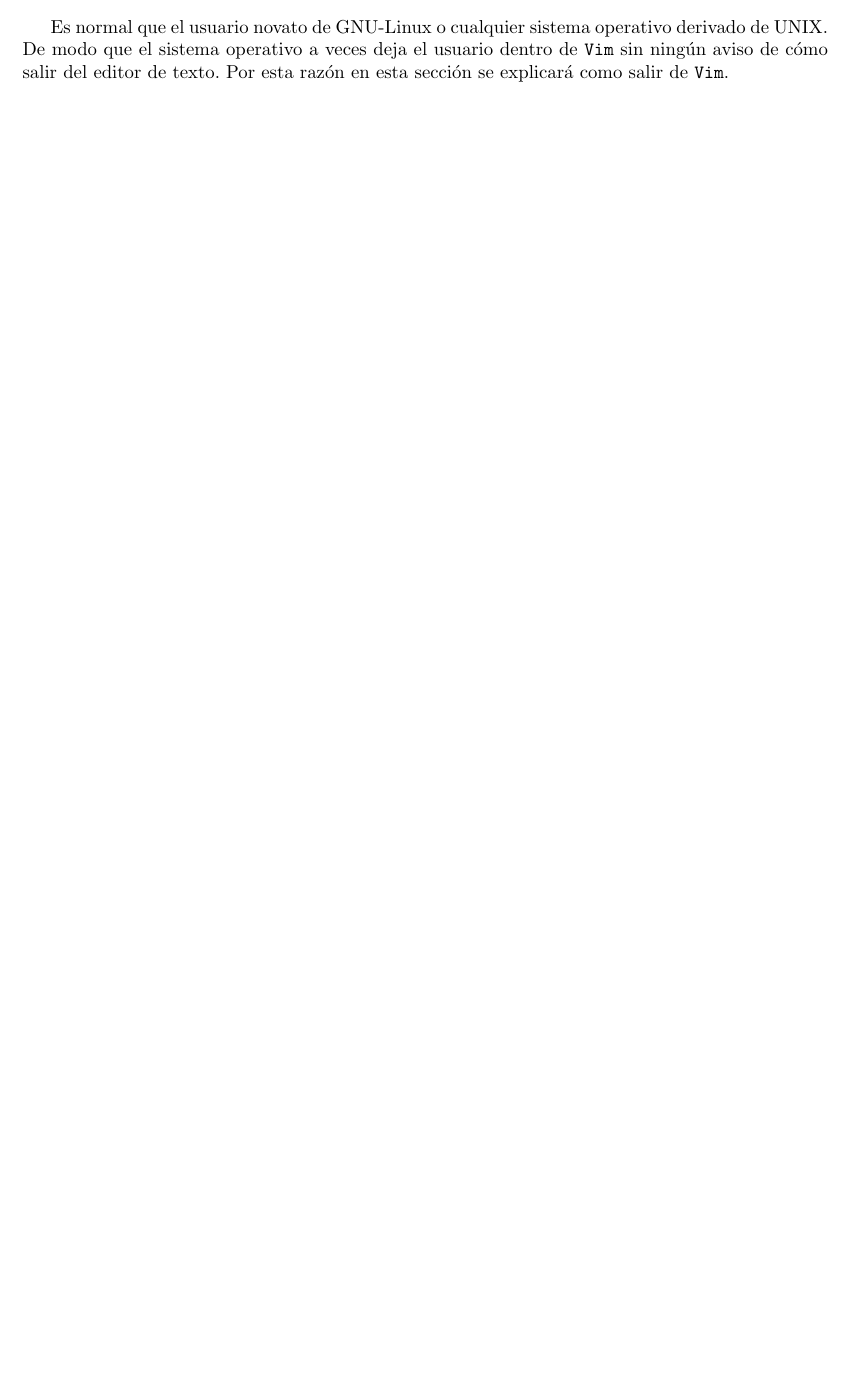
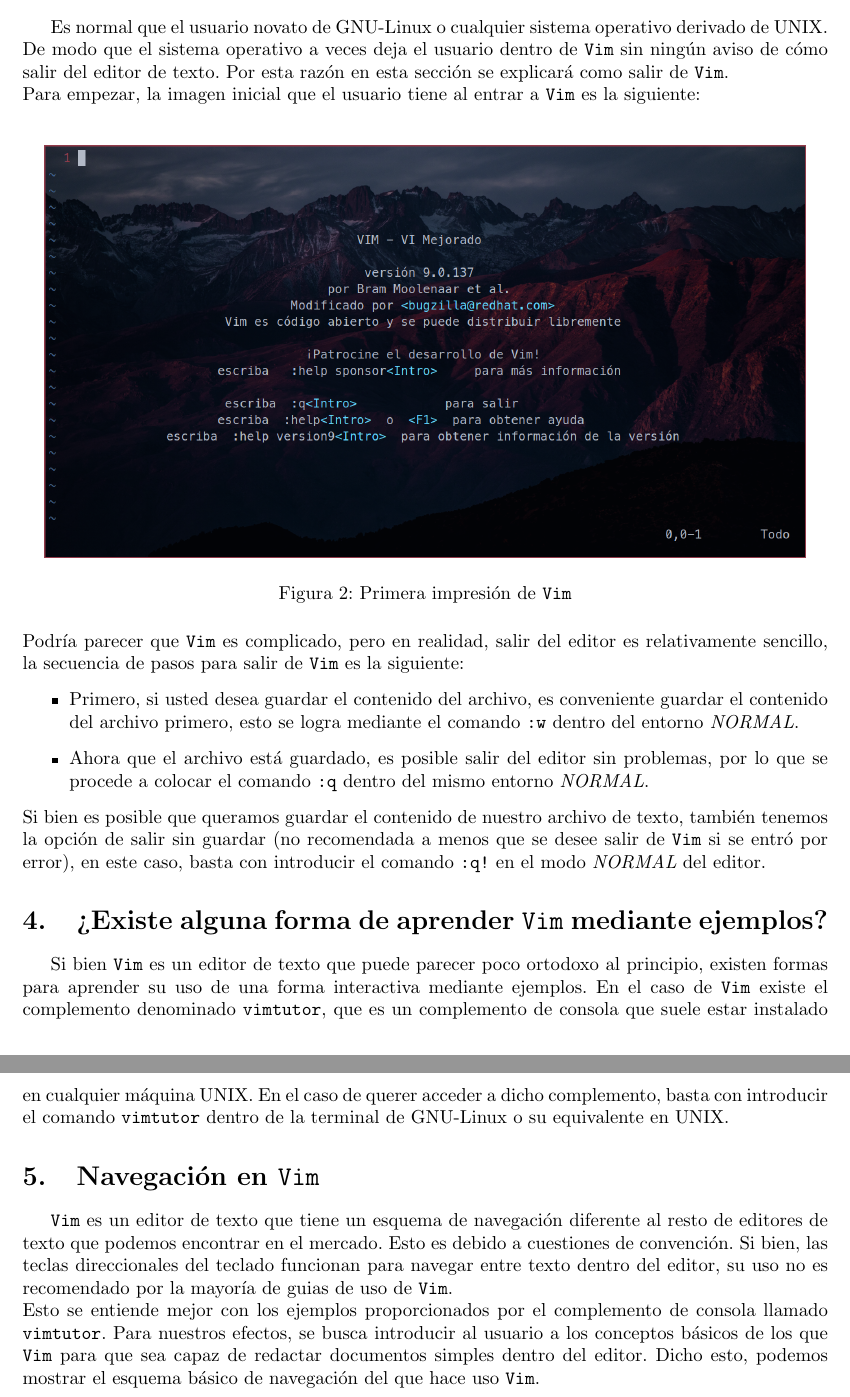
Before and after one commit to GABRIEL-LOPEZ-20171001580/MANUALDEVIM, a LaTeX document (tutorial.tex): part of page 2 of 2 before the commit and two parts of pages 3 and 4 of 4 after it, the two joined at a grey line, cut so that both start at the same text, the shorter picture padded with empty space. Compiled offline with pdfLaTeX.

Commit message:
4to Commit, porque borré el archivo una vez y no quiero volver a repetir este error.

```diff
--- a/tutorial.tex
+++ b/tutorial.tex
@@ -29,3 +38,22 @@ Una vez que el modo \textit{VISUAL} está activado debe aparecer en pantalla la
 \section{¿Cómo salir de \texttt{Vim}?}
-Es normal que el usuario novato de GNU-Linux o cualquier sistema operativo derivado de UNIX. De modo que el sistema operativo a veces deja el usuario dentro de \texttt{Vim} sin ningún aviso de cómo salir del editor de texto. Por esta razón en esta sección se explicará como salir de \texttt{Vim}.
+Es normal que el usuario novato de GNU-Linux o cualquier sistema operativo derivado de UNIX. De modo que el sistema operativo a veces deja el usuario dentro de \texttt{Vim} sin ningún aviso de cómo salir del editor de texto. Por esta razón en esta sección se explicará como salir de \texttt{Vim}. \\
+Para empezar, la imagen inicial que el usuario tiene al entrar a \texttt{Vim} es la siguiente: \newline
+\begin{figure}[h]
+	\centering
+	\includegraphics[scale=0.4]{./img/poisson_mu1.png}
+	\caption{Primera impresión de \texttt{Vim}}
+\end{figure}
+\newline
+Podría parecer que \texttt{Vim} es complicado, pero en realidad, salir del editor es relativamente sencillo, la secuencia de pasos para salir de \texttt{Vim} es la siguiente:
+\begin{itemize}
+	\item Primero, si usted desea guardar el contenido del archivo, es conveniente guardar el contenido del archivo primero, esto se logra mediante el comando \texttt{:w} dentro del entorno \textit{NORMAL}.
+	\item Ahora que el archivo está guardado, es posible salir del editor sin problemas, por lo que se procede a colocar el comando \texttt{:q} dentro del mismo entorno \textit{NORMAL}.
+\end{itemize}
+Si bien es posible que queramos guardar el contenido de nuestro archivo de texto, también tenemos la opción de salir sin guardar (no recomendada a menos que se desee salir de \texttt{Vim} si se entró por error), en este caso, basta con introducir el comando \texttt{:q!} en el modo \textit{NORMAL} del editor.
+\section{¿Existe alguna forma de aprender \texttt{Vim} mediante ejemplos?}
+Si bien \texttt{Vim} es un editor de texto que puede parecer poco ortodoxo al principio, existen formas para aprender su uso de una forma interactiva mediante ejemplos. En el caso de \texttt{Vim} existe el complemento denominado \texttt{vimtutor}, que es un complemento de consola que suele estar instalado en cualquier máquina UNIX. En el caso de querer acceder a dicho complemento, basta con introducir el comando \texttt{vimtutor} dentro de la terminal de GNU-Linux o su equivalente en UNIX.
+\section{Navegación en \texttt{Vim}}
+\texttt{Vim} es un editor de texto que tiene un esquema de navegación diferente al resto de editores de texto que podemos encontrar en el mercado. Esto es debido a cuestiones de convención.
+Si bien, las teclas direccionales del teclado funcionan para navegar entre texto dentro del editor, su uso no es recomendado por la mayoría de guias de uso de \texttt{Vim}. \\
+Esto se entiende mejor con los ejemplos proporcionados por el complemento de consola llamado \texttt{vimtutor}. Para nuestros efectos, se busca introducir al usuario a los conceptos básicos de los que \texttt{Vim} para que sea capaz de redactar documentos simples dentro del editor. Dicho esto, podemos mostrar el esquema básico de navegación del que hace uso \texttt{Vim}.
 \end{document}
```
Also changed, not shown: img/Vim_INS.png (added), img/Vimtutor.png (added), img/poisson_mu1.png (added), img/vim_nav.png (added), tutorial.tex (9 more changed lines).
